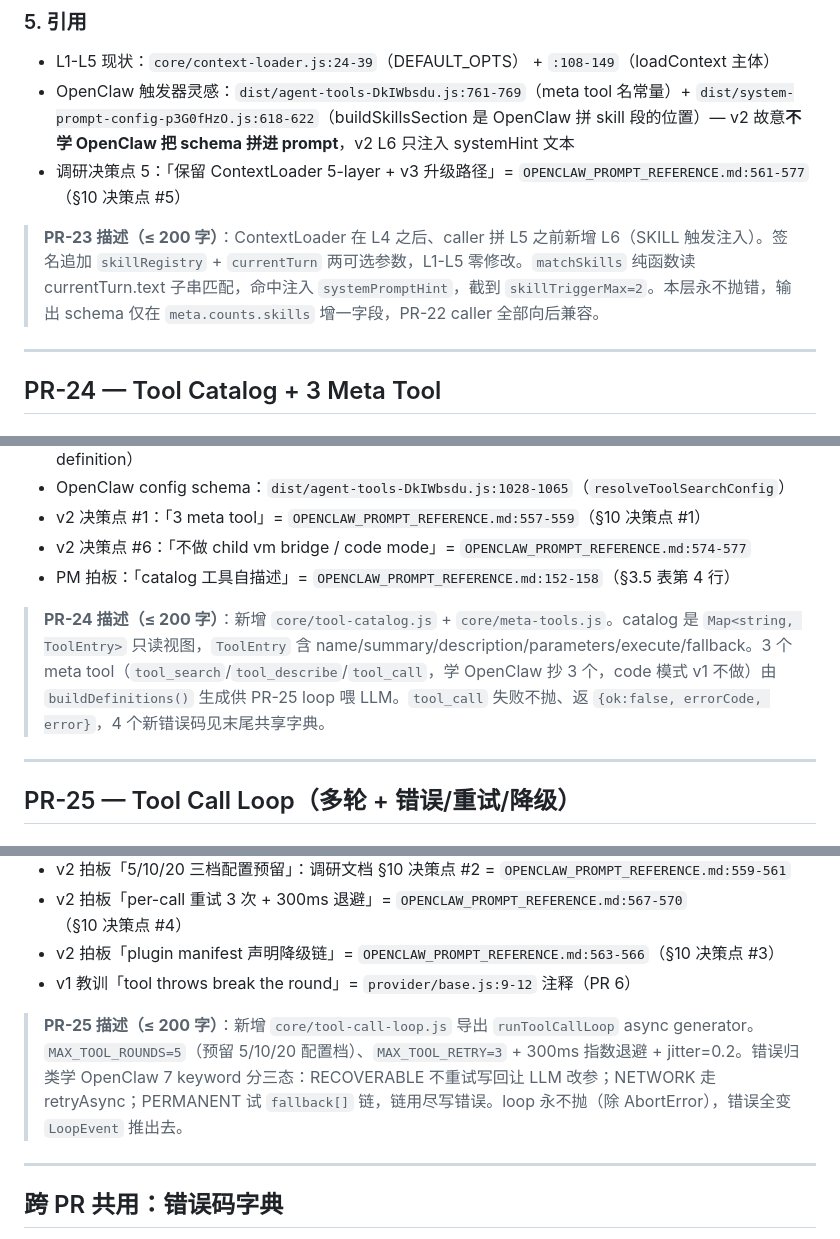
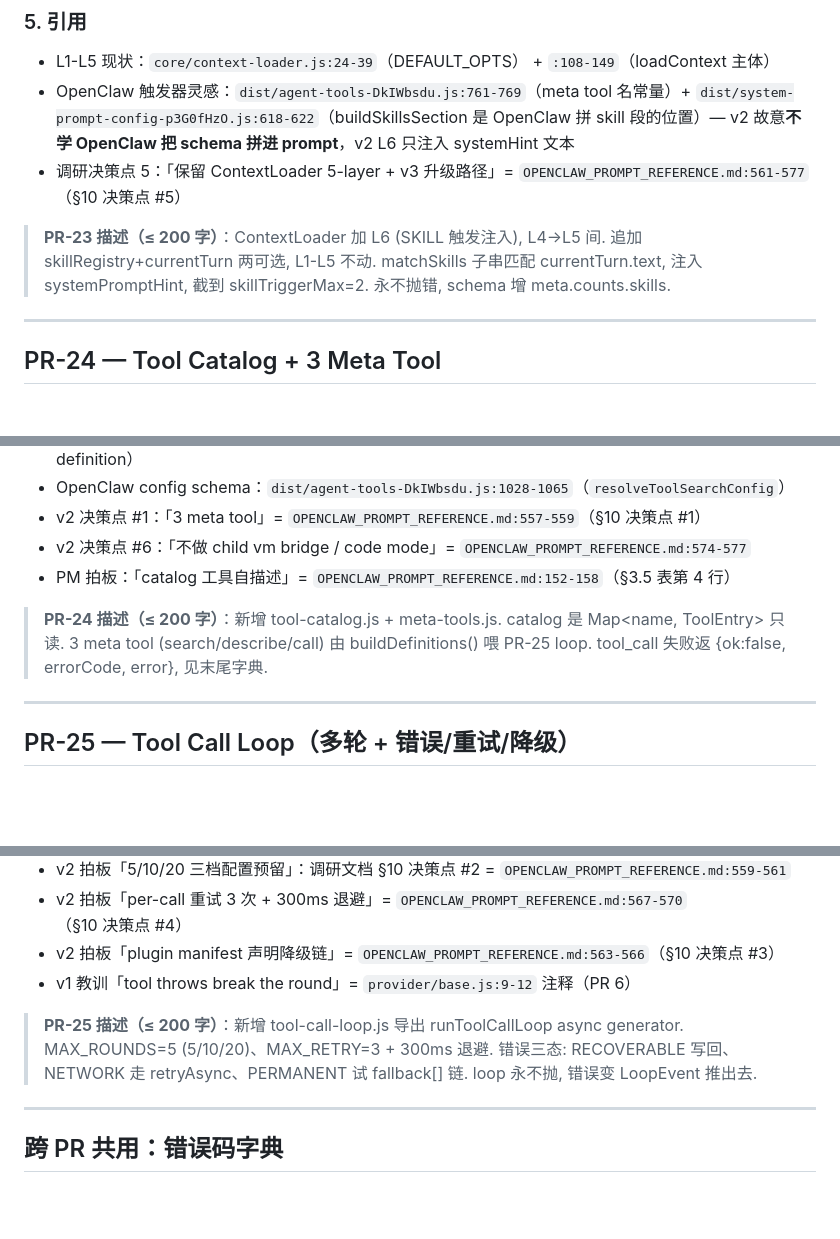
Before and after one commit to weixingnc/darwin_ai, a Markdown page: docs/PR_DESIGN_23_24_25.md, 3 parts joined by grey strips. GitHub-like rendering; blank space fills up the shorter version.

Commit message:
docs(design): pr-23/24/25 interface contracts

```diff
--- a/docs/PR_DESIGN_23_24_25.md
+++ b/docs/PR_DESIGN_23_24_25.md
@@ -82,7 +82,7 @@ L6 不引入新错误码。沿用 PR-22 风格："**本层 fail = 静默 skip**"
 - OpenClaw 触发器灵感：`dist/agent-tools-DkIWbsdu.js:761-769`（meta tool 名常量）+ `dist/system-prompt-config-p3G0fHzO.js:618-622`（buildSkillsSection 是 OpenClaw 拼 skill 段的位置）— v2 故意**不学 OpenClaw 把 schema 拼进 prompt**，v2 L6 只注入 systemHint 文本
 - 调研决策点 5：「保留 ContextLoader 5-layer + v3 升级路径」= `OPENCLAW_PROMPT_REFERENCE.md:561-577`（§10 决策点 #5）
 
-> **PR-23 描述（≤ 200 字）**：ContextLoader 在 L4 之后、caller 拼 L5 之前新增 L6（SKILL 触发注入）。签名追加 `skillRegistry` + `currentTurn` 两可选参数，L1-L5 零修改。`matchSkills` 纯函数读 currentTurn.text 子串匹配，命中注入 `systemPromptHint`，截到 `skillTriggerMax=2`。本层永不抛错，输出 schema 仅在 `meta.counts.skills` 增一字段，PR-22 caller 全部向后兼容。
+> **PR-23 描述（≤ 200 字）**：ContextLoader 加 L6 (SKILL 触发注入), L4→L5 间. 追加 skillRegistry+currentTurn 两可选, L1-L5 不动. matchSkills 子串匹配 currentTurn.text, 注入 systemPromptHint, 截到 skillTriggerMax=2. 永不抛错, schema 增 meta.counts.skills.
 
 ---
 
@@ -152,7 +152,7 @@ PR-24 引入 4 个**新**错误码（与 PR-25 共享完整字典见末尾"跨 P
 - v2 决策点 #6：「不做 child vm bridge / code mode」= `OPENCLAW_PROMPT_REFERENCE.md:574-577`
 - PM 拍板：「catalog 工具自描述」= `OPENCLAW_PROMPT_REFERENCE.md:152-158`（§3.5 表第 4 行）
 
-> **PR-24 描述（≤ 200 字）**：新增 `core/tool-catalog.js` + `core/meta-tools.js`。catalog 是 `Map<string, ToolEntry>` 只读视图，`ToolEntry` 含 name/summary/description/parameters/execute/fallback。3 个 meta tool（`tool_search`/`tool_describe`/`tool_call`，学 OpenClaw 抄 3 个，code 模式 v1 不做）由 `buildDefinitions()` 生成供 PR-25 loop 喂 LLM。`tool_call` 失败不抛、返 `{ok:false, errorCode, error}`，4 个新错误码见末尾共享字典。
+> **PR-24 描述（≤ 200 字）**：新增 tool-catalog.js + meta-tools.js. catalog 是 Map<name, ToolEntry> 只读. 3 meta tool (search/describe/call) 由 buildDefinitions() 喂 PR-25 loop. tool_call 失败返 {ok:false, errorCode, error}, 见末尾字典.
 
 ---
 
@@ -222,7 +222,7 @@ PR-25 **不发明新错误码**（PR-24 4 个足够），只在错误归类时
 - v2 拍板「plugin manifest 声明降级链」= `OPENCLAW_PROMPT_REFERENCE.md:563-566`（§10 决策点 #3）
 - v1 教训「tool throws break the round」= `provider/base.js:9-12` 注释（PR 6）
 
-> **PR-25 描述（≤ 200 字）**：新增 `core/tool-call-loop.js` 导出 `runToolCallLoop` async generator。`MAX_TOOL_ROUNDS=5`（预留 5/10/20 配置档）、`MAX_TOOL_RETRY=3` + 300ms 指数退避 + jitter=0.2。错误归类学 OpenClaw 7 keyword 分三态：RECOVERABLE 不重试写回让 LLM 改参；NETWORK 走 retryAsync；PERMANENT 试 `fallback[]` 链，链用尽写错误。loop 永不抛（除 AbortError），错误全变 `LoopEvent` 推出去。
+> **PR-25 描述（≤ 200 字）**：新增 tool-call-loop.js 导出 runToolCallLoop async generator. MAX_ROUNDS=5 (5/10/20)、MAX_RETRY=3 + 300ms 退避. 错误三态: RECOVERABLE 写回、NETWORK 走 retryAsync、PERMANENT 试 fallback[] 链. loop 永不抛, 错误变 LoopEvent 推出去.
 
 ---
 
```
